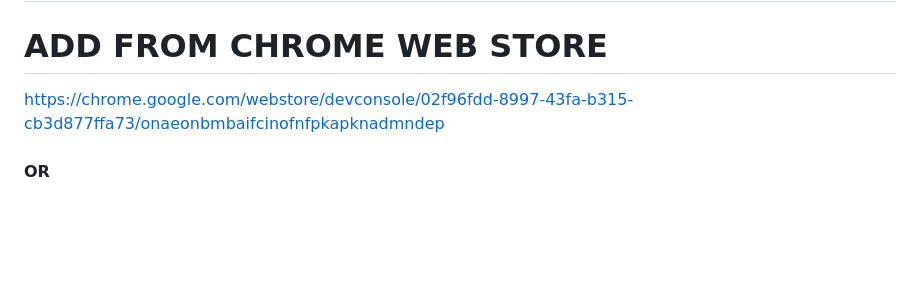
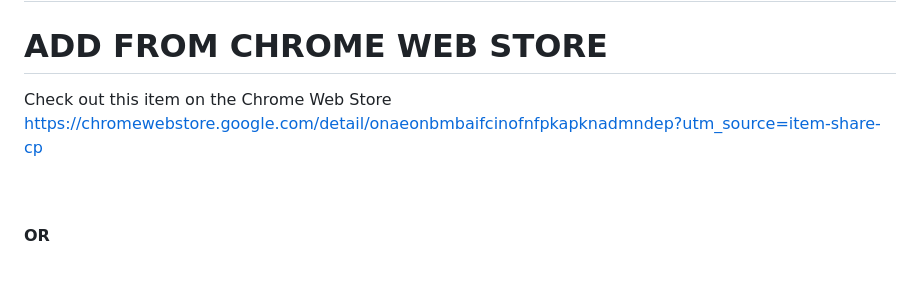
Before and after one commit to mkantwala/CoNavic, a Markdown page: README.md, the part around the change. Drawn GitHub-style; blank space fills up the shorter version.

```diff
--- a/README.md
+++ b/README.md
@@ -34,7 +34,9 @@ This is where **CoNavic** comes in.
 
 # ADD FROM CHROME WEB STORE
 
-https://chrome.google.com/webstore/devconsole/02f96fdd-8997-43fa-b315-cb3d877ffa73/onaeonbmbaifcinofnfpkapknadmndep
+Check out this item on the Chrome Web Store https://chromewebstore.google.com/detail/onaeonbmbaifcinofnfpkapknadmndep?utm_source=item-share-cp
+
+
 <br><br>
 <b>OR</b>
 <br><br>
```
